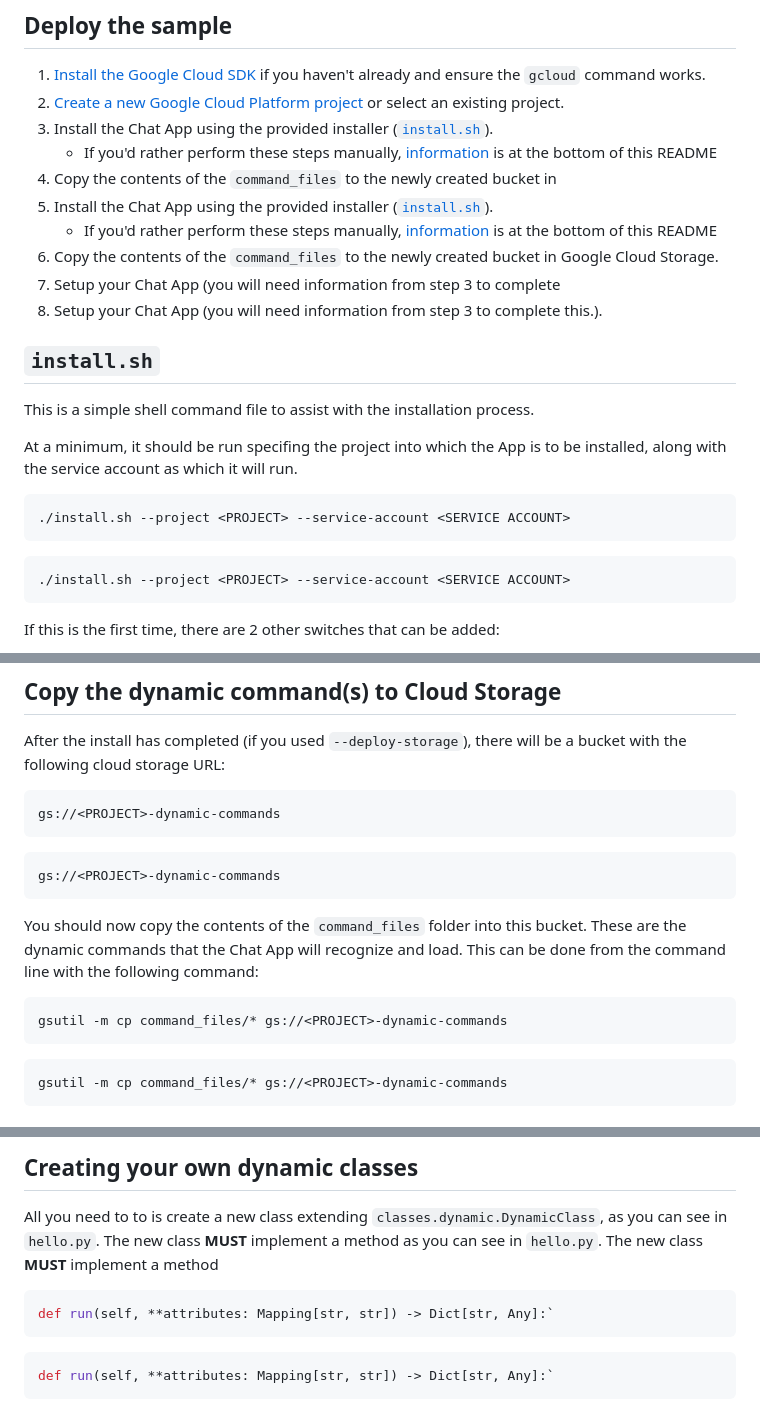
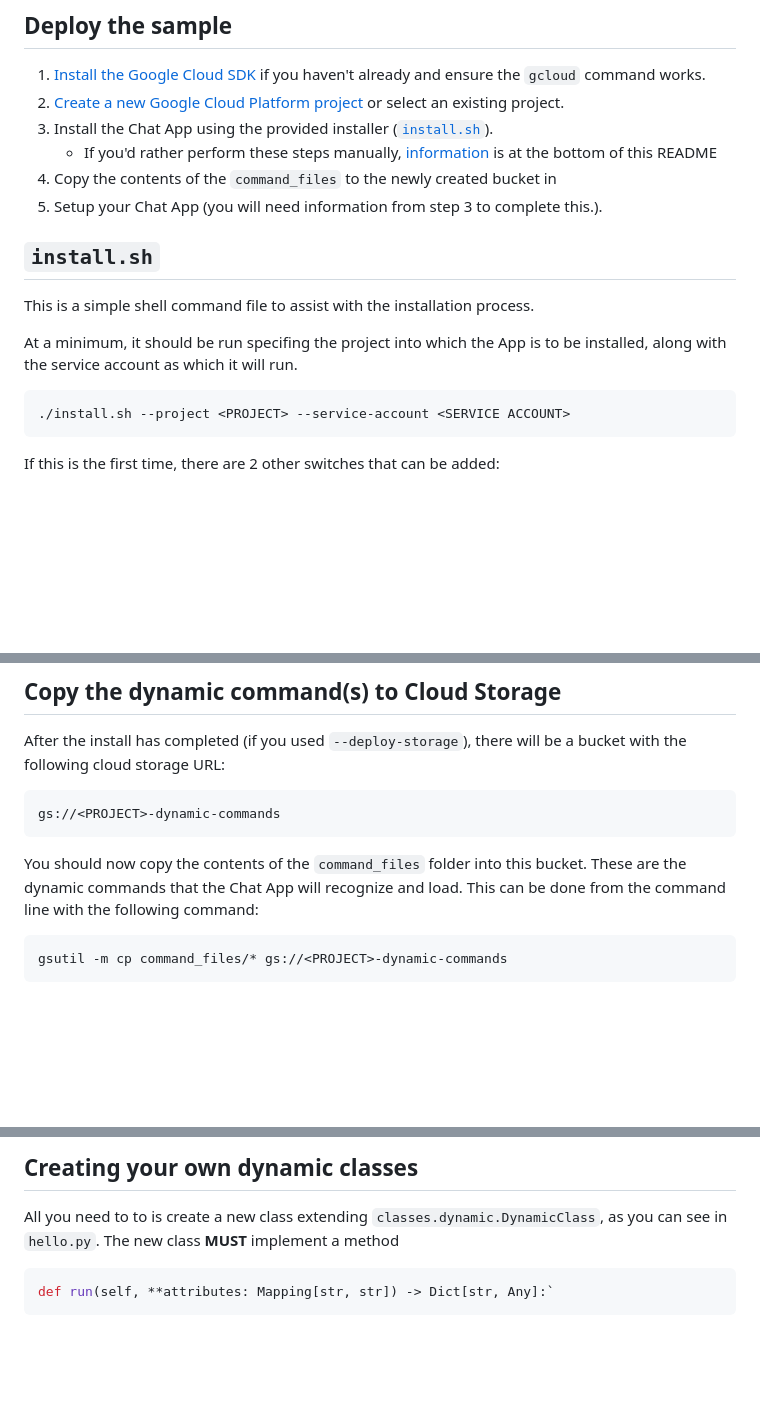
Before and after one commit to googleworkspace/google-chat-samples, a Markdown page: python/dynamic-commands/README.md, 3 parts joined by grey strips. Rendered like a GitHub page; blank space fills up the shorter version.

````diff
--- a/python/dynamic-commands/README.md
+++ b/python/dynamic-commands/README.md
@@ -19,12 +19,6 @@ and development experience.
    - If you'd rather perform these steps manually, [information](#manual-installation-and-gcp-setup) is at the bottom
      of this README
 2. Copy the contents of the `command_files` to the newly created bucket in
-1. Install the Chat App using the provided installer ([`install.sh`](#installsh)).
-   - If you'd rather perform these steps manually, [information](#1-manual-installation-and-gcp-setup) is at the bottom
-     of this README
-2. Copy the contents of the `command_files` to the newly created bucket in
-   Google Cloud Storage.
-3. Setup your Chat App (you will need information from step 3 to complete
 3. Setup your Chat App (you will need information from step 3 to complete
    this.).
 
@@ -35,9 +29,6 @@ This is a simple shell command file to assist with the installation process.
 At a minimum, it should be run specifing the project into which the App is to
 be installed, along with the service account as which it will run.
 
-```
-./install.sh --project <PROJECT> --service-account <SERVICE ACCOUNT>
-```
 ```
 ./install.sh --project <PROJECT> --service-account <SERVICE ACCOUNT>
 ```
@@ -94,17 +85,11 @@ be a bucket with the following cloud storage URL:
 ```
 gs://<PROJECT>-dynamic-commands
 ```
-```
-gs://<PROJECT>-dynamic-commands
-```
 
 You should now copy the contents of the `command_files` folder into this bucket.
 These are the dynamic commands that the Chat App will recognize and load.
 This can be done from the command line with the following command:
 
-```
-gsutil -m cp command_files/* gs://<PROJECT>-dynamic-commands
-```
 ```
 gsutil -m cp command_files/* gs://<PROJECT>-dynamic-commands
 ```
@@ -146,11 +131,7 @@ which the bot responds.
 
 All you need to to is create a new class extending `classes.dynamic.DynamicClass`,
 as you can see in `hello.py`. The new class **MUST** implement a method
-as you can see in `hello.py`. The new class **MUST** implement a method
 
-```python
-def run(self, **attributes: Mapping[str, str]) -> Dict[str, Any]:`
-```
 ```python
 def run(self, **attributes: Mapping[str, str]) -> Dict[str, Any]:`
 ```
````
